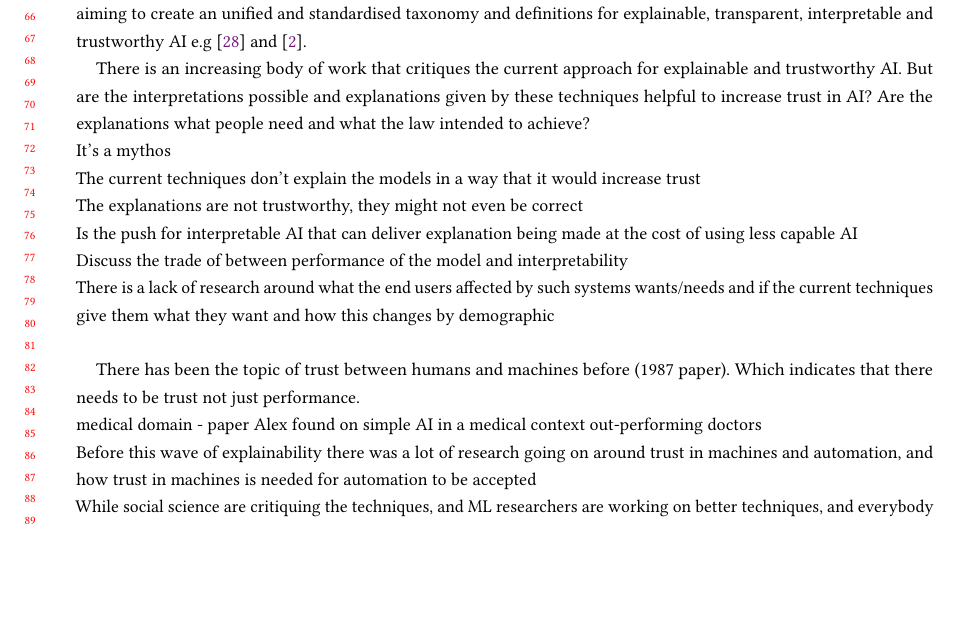
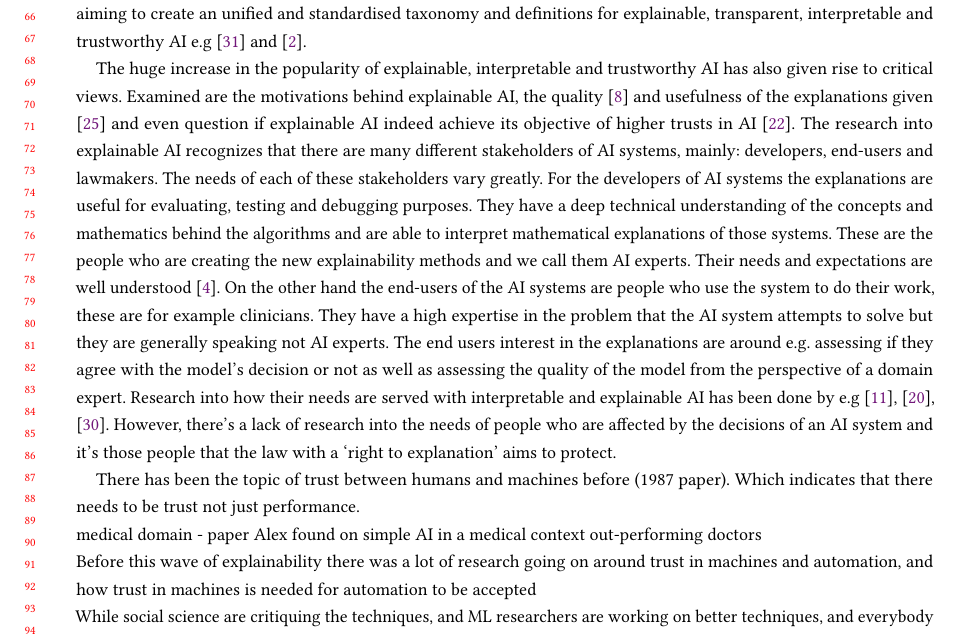
Before and after one commit to isabelladegen/Interaction-Design-Project, a LaTeX paper (elf.tex): part of page 2 of 18 before the commit and part of page 2 of 19 after it, cut so that both start at the same text, the shorter picture padded with empty space. Compiled offline with pdfLaTeX.

Commit message:
added why new section

```diff
--- a/elf.tex
+++ b/elf.tex
@@ -251,15 +251,8 @@ Abstract
 % Why Context - how is the world now
 AI is used more and more also in high-risk application areas where such algorithms are potentially making life-altering decisions; from insurance to criminal justice to healthcare systems \cite{Bohr2020}, \cite{Chen2018}. It is widely believed that new laws like “the EU General Data Protection Regulation (GDPR) mandate a ‘right to explanation’ as a mechanism to enhance the accountability and transparency of automated decision-making” \cite{Wachter2017}. While that right does not explicitly exist \cite{Wachter2017}, the approval of the GDPR in 2016 created an explosion of research in Explainable AI (XAI) and closely related research areas such as Transparent AI, Interpretable AI, Trustworthy AI. The desired outcome of these research areas is to create responsible and ethical AI systems that are fair and allow for accountability \cite{Mohseni2021} often referred to as Responsible AI. This has led to a surge of new methods that explain the decisions of different AI algorithms see \cite{Linardatos2021} and \cite{Guidotti2018a} for an overview; endeavours to standardise and asses such explanations e.g \cite{Gilpin2019}; as well as countless literature surveys aiming to create an unified and standardised taxonomy and definitions for explainable, transparent, interpretable and trustworthy AI e.g \cite{Schwalbe2021} and \cite{Arrieta2020}.
 
-%Why new
-%The problem (drama): loads of research, not many survey on what's needed on trust, does transparency and explainable creates more or less trust
-There is an increasing body of work that critiques the current approach for explainable and trustworthy AI. But are the interpretations possible and explanations given by these techniques helpful to increase trust in AI? Are the explanations what people need and what the law intended to achieve?\\
-It’s a mythos\\
-The current techniques don’t explain the models in a way that it would increase trust\\
-The explanations are not trustworthy, they might not even be correct\\
-Is the push for interpretable AI that can deliver explanation being made at the cost of using less capable AI\\
-Discuss the trade of between performance of the model and interpretability\\
-There is a lack of research around what the end users affected by such systems wants/needs and if the current techniques give them what they want and how this changes by demographic\\
+%Why new - The problem (drama)
+The huge increase in the popularity of explainable, interpretable and trustworthy AI has also given rise to critical views. Examined are the motivations behind explainable AI, the quality \cite{Doshi-Velez2017} and usefulness of the explanations given \cite{Miller2019} and even question if explainable AI indeed achieve its objective of higher trusts in AI \cite{Lipton2018}. The research into explainable AI recognizes that there are many different stakeholders of AI systems, mainly: developers, end-users and lawmakers. The needs of each of these stakeholders vary greatly. For the developers of AI systems the explanations are useful for evaluating, testing and debugging purposes. They have a deep technical understanding of the concepts and mathematics behind the algorithms and are able to interpret mathematical explanations of those systems. These are the people who are creating the new explainability methods and we call them AI experts. Their needs and expectations are well understood \cite{Carvalho2019}. On the other hand the end-users of the AI systems are people who use the system to do their work, these are for example clinicians. They have a high expertise in the problem that the AI system attempts to solve but they are generally speaking not AI experts. The end users interest in the explanations are around e.g. assessing if they agree with the model’s decision or not as well as assessing the quality of the model from the perspective of a domain expert. Research into how their needs are served with interpretable and explainable AI has been done by e.g \cite{Goldstein2021}, \cite{Liao2020}, \cite{Salimiparsa2021}. However, there’s a lack of research into the needs of people who are affected by the decisions of an AI system and it’s those people that the law with a ‘right to explanation’ aims to protect.
 
 % more related work and how it doesn't cover this: Surveys on trust in generic AI systems. Surveys of perspectives on generic AI systems for healthcare work groups.
 There has been the topic of trust between humans and machines before (1987 paper). Which indicates that there needs to be trust not just performance.\\
```
Also changed, not shown: elf.tex (2 more changed lines).
